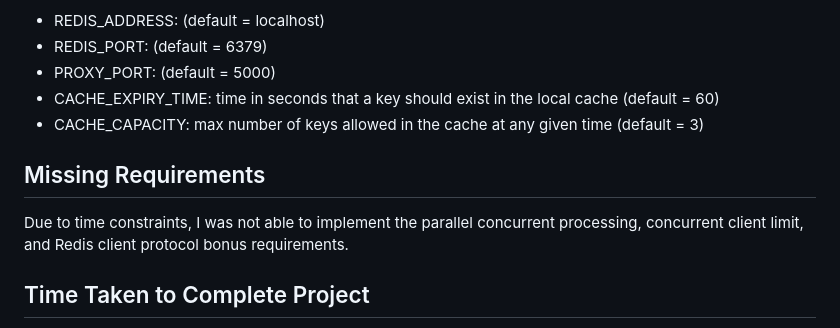
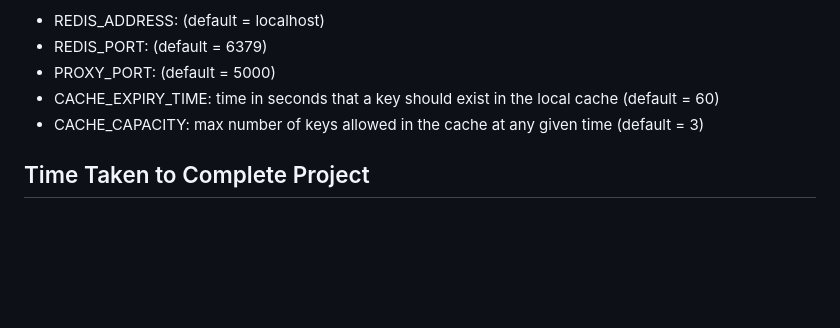
Before and after one commit to lillyengeler/redis-proxy-project, a Markdown page: README.md, the part around the change. GitHub-like rendering; blank space fills up the shorter version.

```diff
--- a/README.md
+++ b/README.md
@@ -83,9 +83,6 @@ The following config values are defined in an .env file and in the docker-compos
 - CACHE_CAPACITY: max number of keys allowed in the cache at any given time (default = 3)
 
 
-## Missing Requirements
-Due to time constraints, I was not able to implement the parallel concurrent processing, concurrent client limit, and Redis client protocol bonus requirements.
-
 ## Time Taken to Complete Project
 
  - building the Flask web service – (0.5 hour)
```
